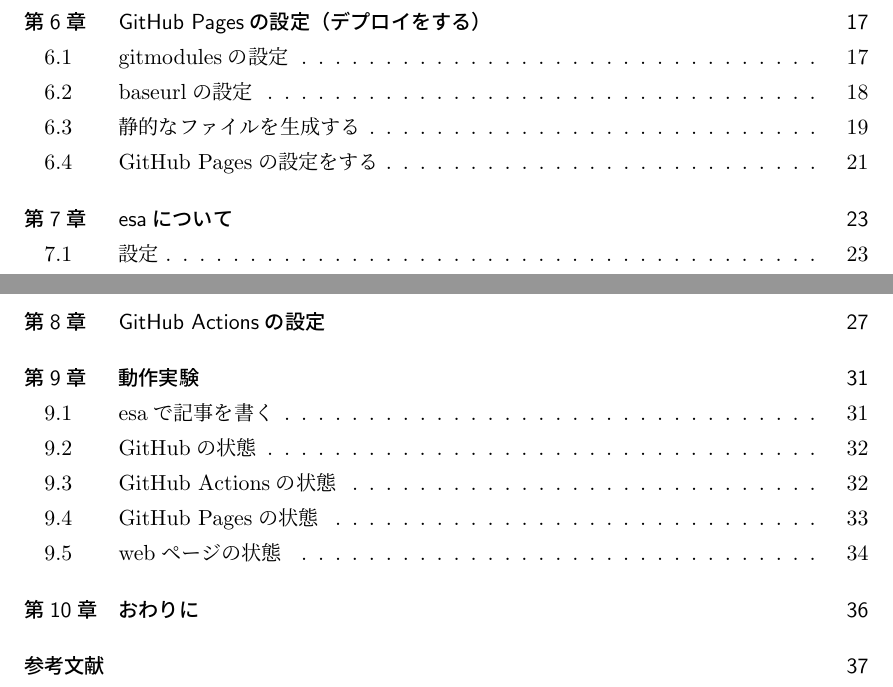
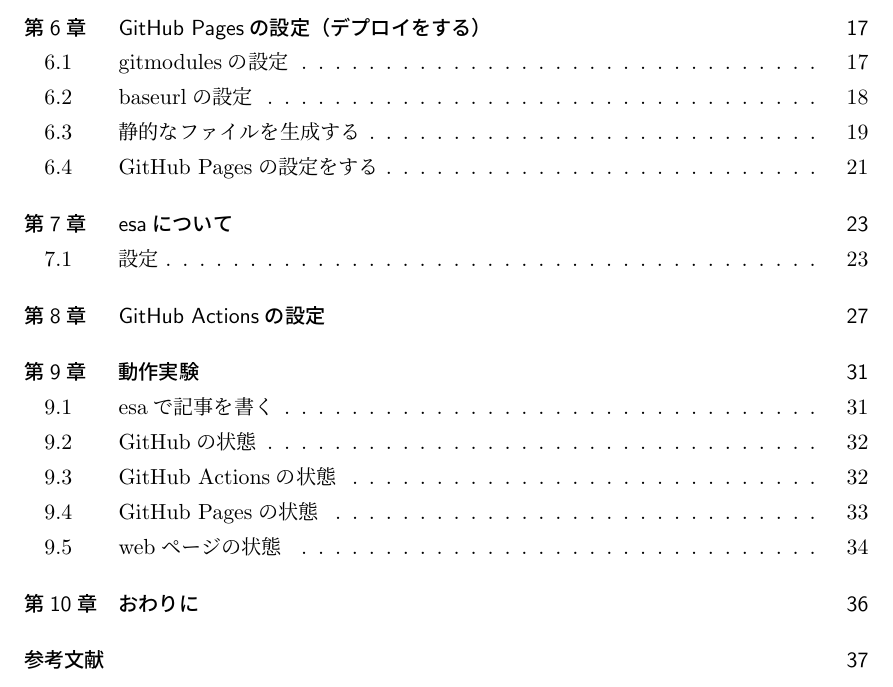
Before and after one commit to SystemEngineeringTeam/hugo-esa-github-book, a LaTeX book (index.tex): two parts of pages 2 and 3 of 40 before the commit and part of page 2 of 38 after it, the two joined at a grey line, cut so that both start at the same text. Compiled offline with upLaTeX and dvipdfmx.

Commit message:
update: 提出する形に合わせた

```diff
--- a/index.tex
+++ b/index.tex
@@ -51,7 +51,7 @@
 
 \begin{document}
 
-\include{./content/01-title}
+% \include{./content/01-title}
 %目次を自動的に作る。
 \include{./content/01-tableofcontents}
 
```
Also changed, not shown: index.tex (2 more changed lines), 1 other file.
